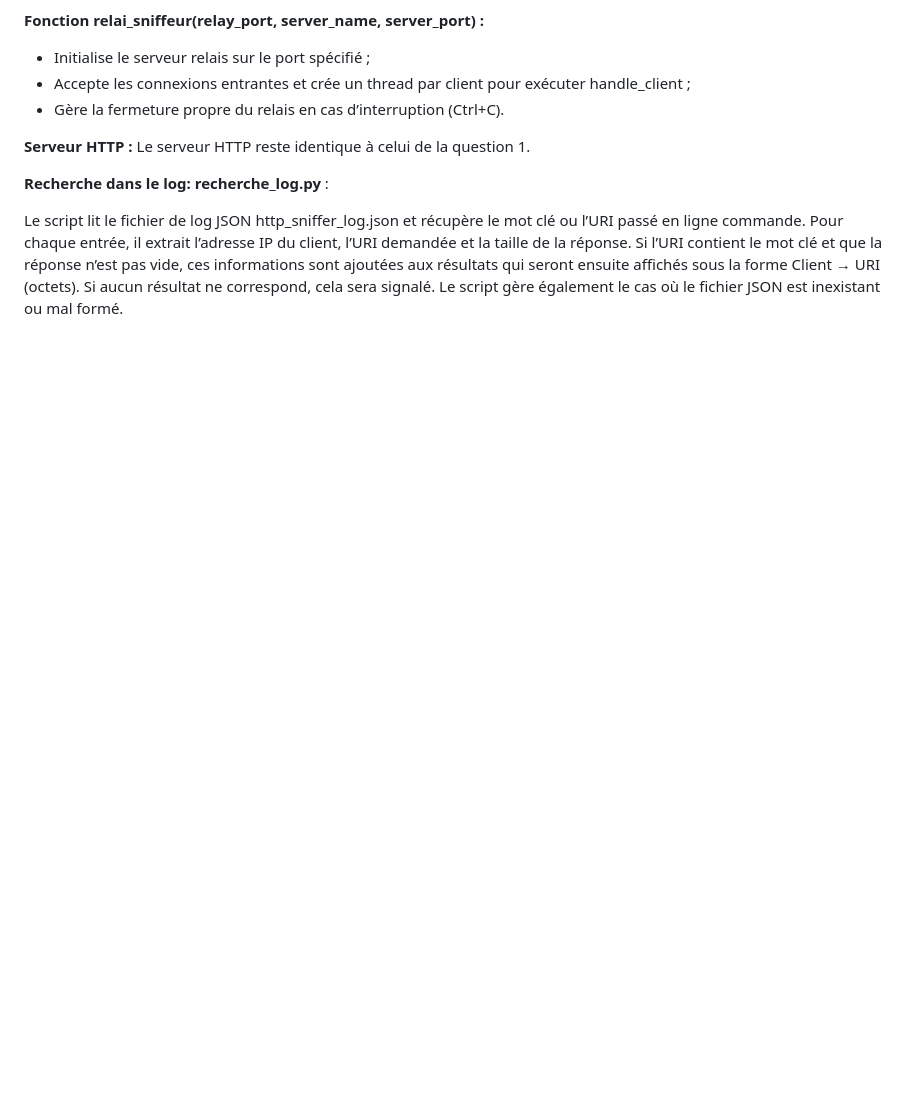
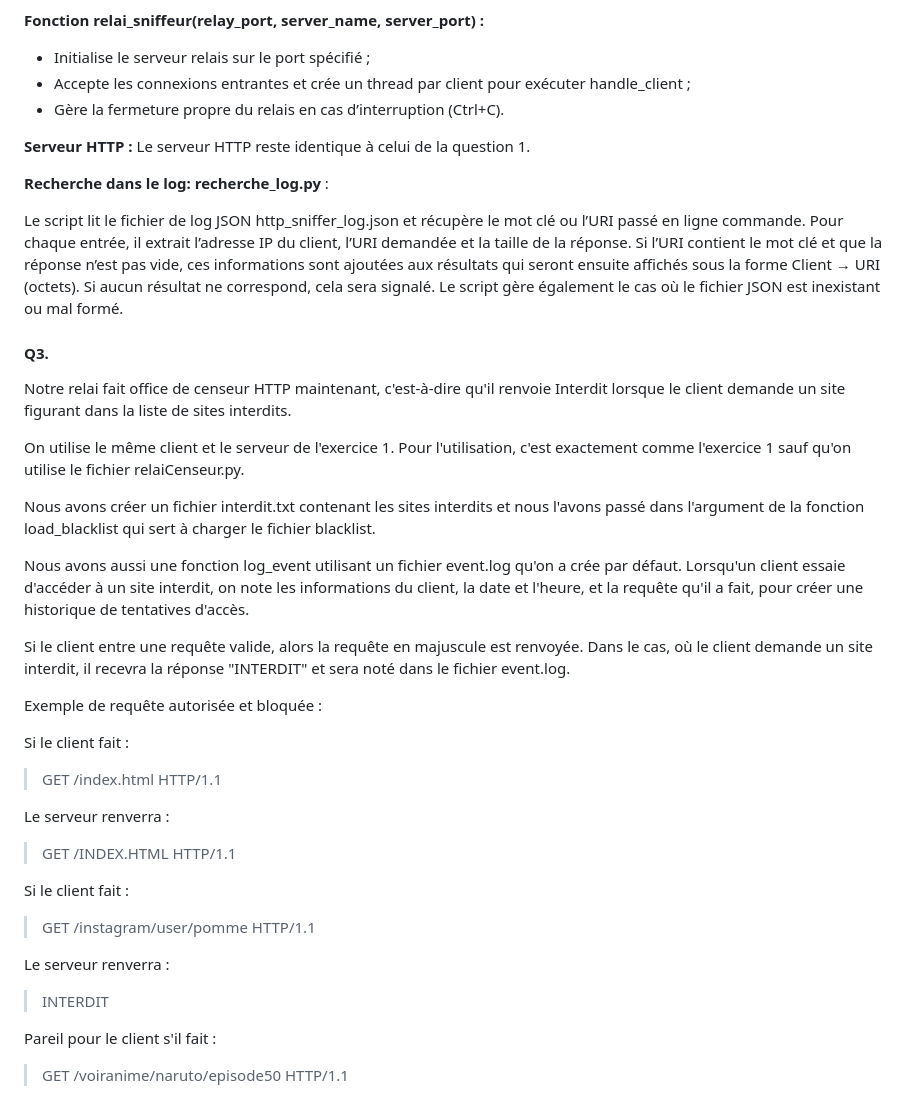
Before and after one commit to hafsakzoun/PROGRES_MiniProjet1, a Markdown page: Mini_Projet1.md, the part around one of its changes. Rendered like a GitHub page; blank space fills up the shorter version.

```diff
--- a/Mini_Projet1.md
+++ b/Mini_Projet1.md
@@ -110,3 +146,33 @@ Le serveur HTTP reste identique à celui de la question 1.
 **Recherche dans le log: recherche_log.py** :
 
 Le script lit le fichier de log JSON http_sniffer_log.json et récupère le mot clé ou l’URI passé en ligne commande. Pour chaque entrée, il extrait l’adresse IP du client, l’URI demandée et la taille de la réponse. Si l’URI contient le mot clé et que la réponse n’est pas vide, ces informations sont ajoutées aux résultats qui seront ensuite affichés sous la forme Client → URI (octets). Si aucun résultat ne correspond, cela sera signalé. Le script gère également le cas où le fichier JSON est inexistant ou mal formé.
+
+
+#### Q3.
+
+Notre relai fait office de censeur HTTP maintenant, c'est-à-dire qu'il renvoie Interdit lorsque le client demande un site figurant dans la liste de sites interdits.
+
+On utilise le même client et le serveur de l'exercice 1. Pour l'utilisation, c'est exactement comme l'exercice 1 sauf qu'on utilise le fichier relaiCenseur.py.
+
+Nous avons créer un fichier interdit.txt contenant les sites interdits et nous l'avons passé dans l'argument de la fonction load_blacklist qui sert à charger le fichier blacklist.
+
+Nous avons aussi une fonction log_event utilisant un fichier event.log qu'on a crée par défaut. Lorsqu'un client essaie d'accéder à un site interdit, on note les informations du client, la date et l'heure, et la requête qu'il a fait, pour créer une historique de tentatives d'accès.
+
+Si le client entre une requête valide, alors la requête en majuscule est renvoyée. Dans le cas, où le client demande un site interdit, il recevra la réponse "INTERDIT" et sera noté dans le fichier event.log.
+
+Exemple de requête autorisée et bloquée :
+
+Si le client fait :
+> GET /index.html HTTP/1.1
+
+Le serveur renverra :
+> GET /INDEX.HTML HTTP/1.1
+
+Si le client fait :
+> GET /instagram/user/pomme HTTP/1.1
+
+Le serveur renverra :
+> INTERDIT
+
+Pareil pour le client s'il fait :
+> GET /voiranime/naruto/episode50 HTTP/1.1
```
Also changed, not shown: other parts of Mini_Projet1.md (+36 -0 lines).
